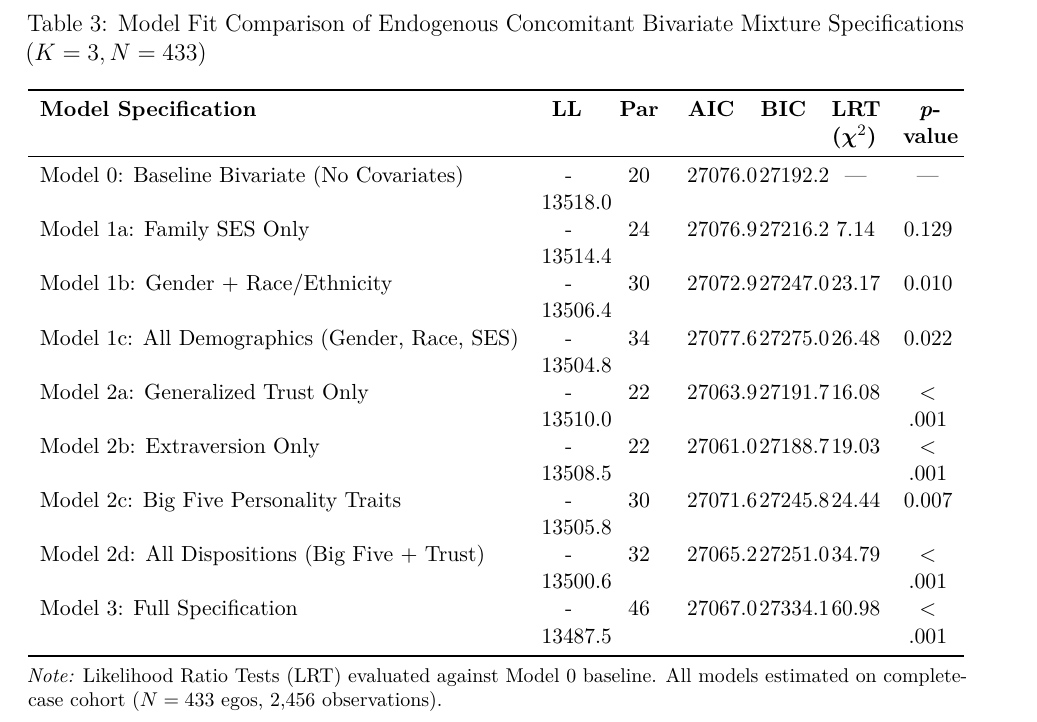
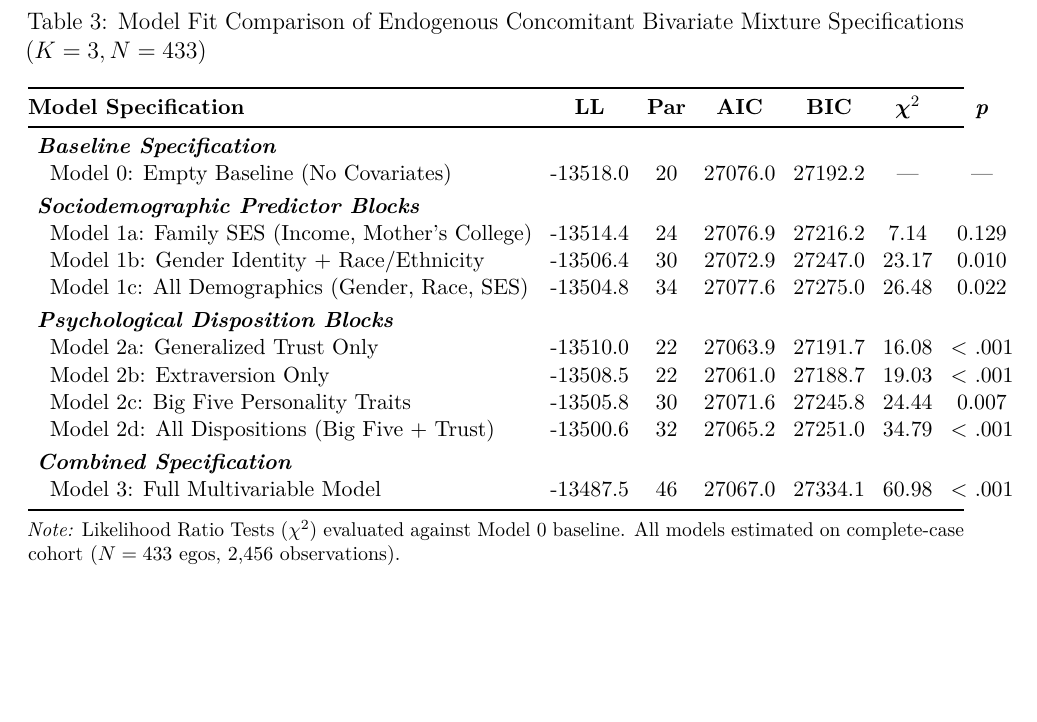
Before and after one commit to olizardo/predicting-degree-trajectories-NetHealth, a LaTeX paper (manuscript.tex): part of page 16 of 32 before the commit and part of page 16 of 31 after it, cut so that both start at the same text, the shorter picture padded with empty space. Compiled offline with pdfLaTeX.

Commit message:
style: format Table 3 with panels and wide inter-column spacing to eliminate crowding

```diff
--- a/manuscript.tex
+++ b/manuscript.tex
@@ -245,27 +245,35 @@ Table~\ref{tab:concomitant_comparison} presents the model comparison hierarchy e
 \begin{table}[htbp]
 \centering
 \small
+\setlength{\tabcolsep}{4.5pt}
 \caption{Model Fit Comparison of Endogenous Concomitant Bivariate Mixture Specifications ($K = 3, N = 433$)}
 \label{tab:concomitant_comparison}
-\begin{tabularx}{\linewidth}{l>{\centering\arraybackslash}X>{\centering\arraybackslash}X>{\centering\arraybackslash}X>{\centering\arraybackslash}X>{\centering\arraybackslash}X>{\centering\arraybackslash}X}
+\begin{tabular*}{\linewidth}{@{\extracolsep{\fill}}lcccccc@{}}
 \toprule
-\textbf{Model Specification} & \textbf{LL} & \textbf{Par} & \textbf{AIC} & \textbf{BIC} & \textbf{LRT ($\boldsymbol{\chi}^2$)} & \textbf{\textit{p}-value} \\
+\textbf{Model Specification} & \textbf{LL} & \textbf{Par} & \textbf{AIC} & \textbf{BIC} & $\boldsymbol{\chi}^2$ & \textbf{\textit{p}} \\
 \midrule
-Model 0: Baseline Bivariate (No Covariates) & -13518.0 & 20 & 27076.0 & 27192.2 & --- & --- \\
-Model 1a: Family SES Only & -13514.4 & 24 & 27076.9 & 27216.2 & 7.14 & 0.129 \\
-Model 1b: Gender + Race/Ethnicity & -13506.4 & 30 & 27072.9 & 27247.0 & 23.17 & 0.010 \\
-Model 1c: All Demographics (Gender, Race, SES) & -13504.8 & 34 & 27077.6 & 27275.0 & 26.48 & 0.022 \\
-Model 2a: Generalized Trust Only & -13510.0 & 22 & 27063.9 & 27191.7 & 16.08 & $<$ .001 \\
-Model 2b: Extraversion Only & -13508.5 & 22 & 27061.0 & 27188.7 & 19.03 & $<$ .001 \\
-Model 2c: Big Five Personality Traits & -13505.8 & 30 & 27071.6 & 27245.8 & 24.44 & 0.007 \\
-Model 2d: All Dispositions (Big Five + Trust) & -13500.6 & 32 & 27065.2 & 27251.0 & 34.79 & $<$ .001 \\
-Model 3: Full Specification & -13487.5 & 46 & 27067.0 & 27334.1 & 60.98 & $<$ .001 \\
+\multicolumn{7}{l}{\textit{\textbf{Baseline Specification}}} \\
+\quad Model 0: Empty Baseline (No Covariates) & -13518.0 & 20 & 27076.0 & 27192.2 & --- & --- \\
+\addlinespace[3pt]
+\multicolumn{7}{l}{\textit{\textbf{Sociodemographic Predictor Blocks}}} \\
+\quad Model 1a: Family SES (Income, Mother's College) & -13514.4 & 24 & 27076.9 & 27216.2 & 7.14 & 0.129 \\
+\quad Model 1b: Gender Identity + Race/Ethnicity & -13506.4 & 30 & 27072.9 & 27247.0 & 23.17 & 0.010 \\
+\quad Model 1c: All Demographics (Gender, Race, SES) & -13504.8 & 34 & 27077.6 & 27275.0 & 26.48 & 0.022 \\
+\addlinespace[3pt]
+\multicolumn{7}{l}{\textit{\textbf{Psychological Disposition Blocks}}} \\
+\quad Model 2a: Generalized Trust Only & -13510.0 & 22 & 27063.9 & 27191.7 & 16.08 & $<$ .001 \\
+\quad Model 2b: Extraversion Only & -13508.5 & 22 & 27061.0 & 27188.7 & 19.03 & $<$ .001 \\
+\quad Model 2c: Big Five Personality Traits & -13505.8 & 30 & 27071.6 & 27245.8 & 24.44 & 0.007 \\
+\quad Model 2d: All Dispositions (Big Five + Trust) & -13500.6 & 32 & 27065.2 & 27251.0 & 34.79 & $<$ .001 \\
+\addlinespace[3pt]
+\multicolumn{7}{l}{\textit{\textbf{Combined Specification}}} \\
+\quad Model 3: Full Multivariable Model & -13487.5 & 46 & 27067.0 & 27334.1 & 60.98 & $<$ .001 \\
 \bottomrule
-\end{tabularx}
+\end{tabular*}
 \begin{minipage}{\linewidth}
 \vspace{4pt}
 \footnotesize
-\textit{Note:} Likelihood Ratio Tests (LRT) evaluated against Model 0 baseline. All models estimated on complete-case cohort ($N = 433$ egos, 2,456 observations).
+\textit{Note:} Likelihood Ratio Tests ($\chi^2$) evaluated against Model 0 baseline. All models estimated on complete-case cohort ($N = 433$ egos, 2,456 observations).
 \end{minipage}
 \end{table}
 
```
Also changed, not shown: draft_manuscript.md (+15 -11 lines), 1 other file.
